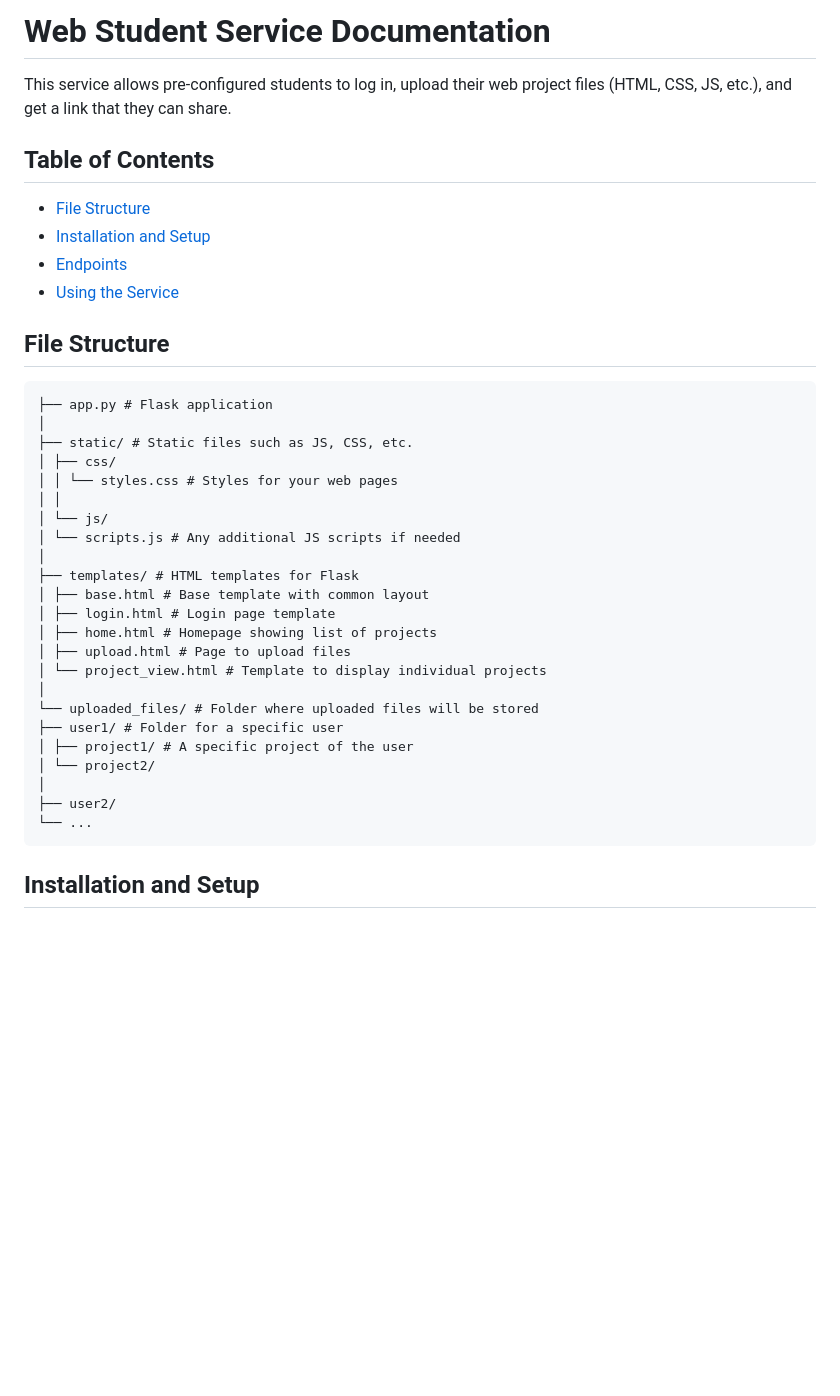
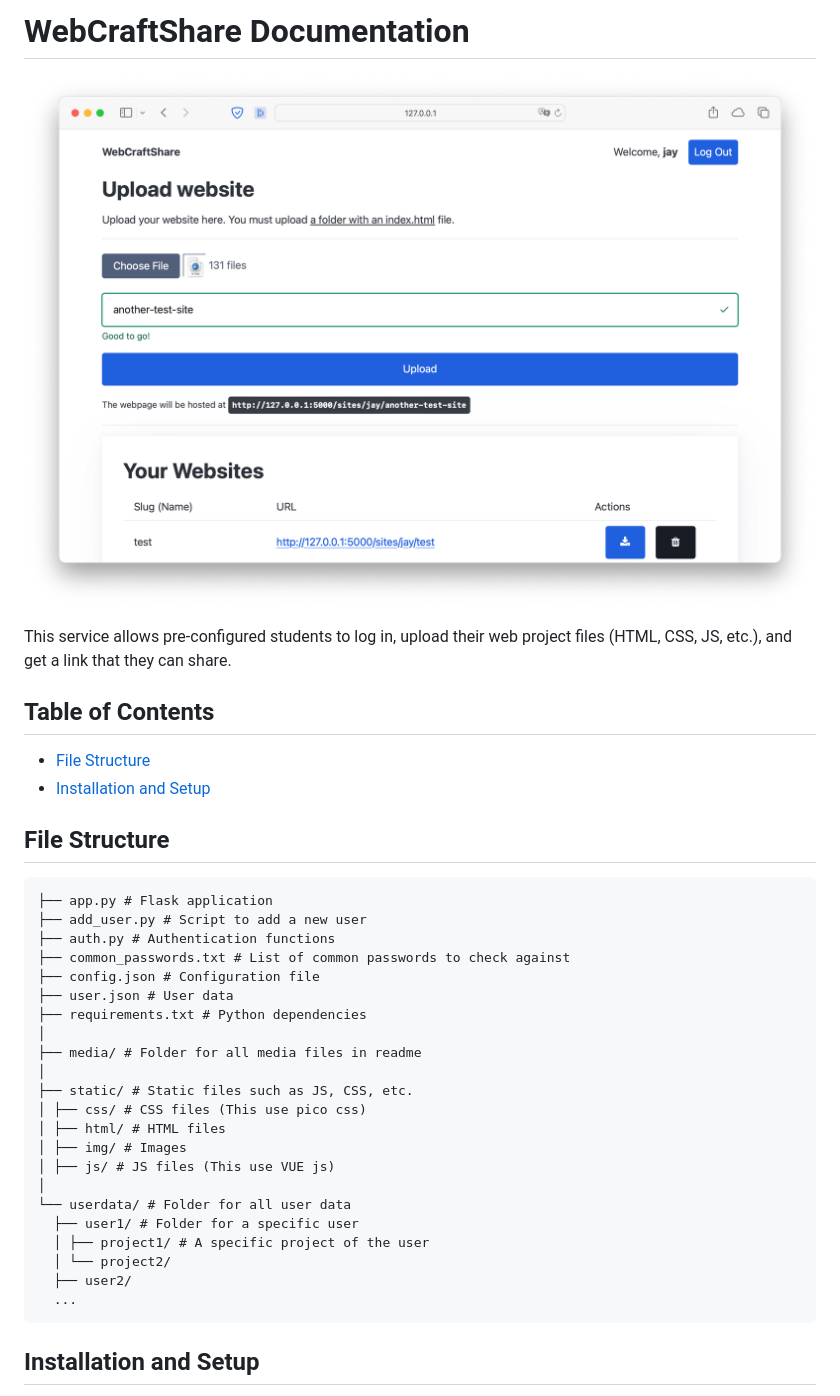
Before and after one commit to SuhJae/WebCraftShare, a Markdown page: README.md, the part around the change printed below. Drawn GitHub-style; pictures changed too: media/home.png (added); blank space fills up the shorter version.

Commit message:
Added documentation

````diff
--- a/README.md
+++ b/README.md
@@ -1,4 +1,5 @@
-# Web Student Service Documentation
+# WebCraftShare Documentation
+![WebCraftShare Home](media/home.png)
 
 This service allows pre-configured students to log in, upload their web project files (HTML, CSS, JS, etc.), and get a link that they can share.
 
@@ -6,35 +7,32 @@ This service allows pre-configured students to log in, upload their web project
 
 - [File Structure](#file-structure)
 - [Installation and Setup](#installation-and-setup)
-- [Endpoints](#endpoints)
-- [Using the Service](#using-the-service)
 
 ## File Structure
 
 ```text
 ├── app.py # Flask application
+├── add_user.py # Script to add a new user
+├── auth.py # Authentication functions
+├── common_passwords.txt # List of common passwords to check against
+├── config.json # Configuration file
+├── user.json # User data
+├── requirements.txt # Python dependencies
+│
+├── media/ # Folder for all media files in readme
 │
 ├── static/ # Static files such as JS, CSS, etc.
-│ ├── css/
-│ │ └── styles.css # Styles for your web pages
-│ │
-│ └── js/
-│ └── scripts.js # Any additional JS scripts if needed
+│ ├── css/ # CSS files (This use pico css)
+│ ├── html/ # HTML files
+│ ├── img/ # Images
+│ ├── js/ # JS files (This use VUE js)
 │
-├── templates/ # HTML templates for Flask
-│ ├── base.html # Base template with common layout
-│ ├── login.html # Login page template
-│ ├── home.html # Homepage showing list of projects
-│ ├── upload.html # Page to upload files
-│ └── project_view.html # Template to display individual projects
-│
-└── uploaded_files/ # Folder where uploaded files will be stored
-├── user1/ # Folder for a specific user
-│ ├── project1/ # A specific project of the user
-│ └── project2/
-│
-├── user2/
-└── ...
+└── userdata/ # Folder for all user data
+  ├── user1/ # Folder for a specific user
+  │ ├── project1/ # A specific project of the user
+  │ └── project2/
+  ├── user2/
+  ...
 ```
 
 ## Installation and Setup
````
Also changed, not shown: other parts of README.md (+24 -5 lines), 4 other files.
